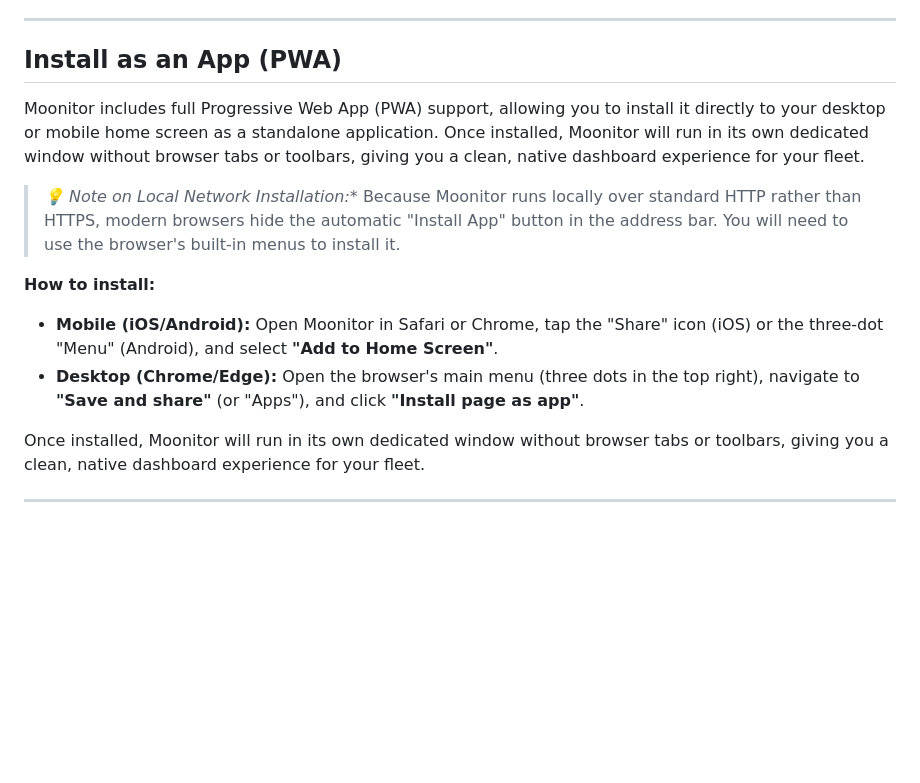
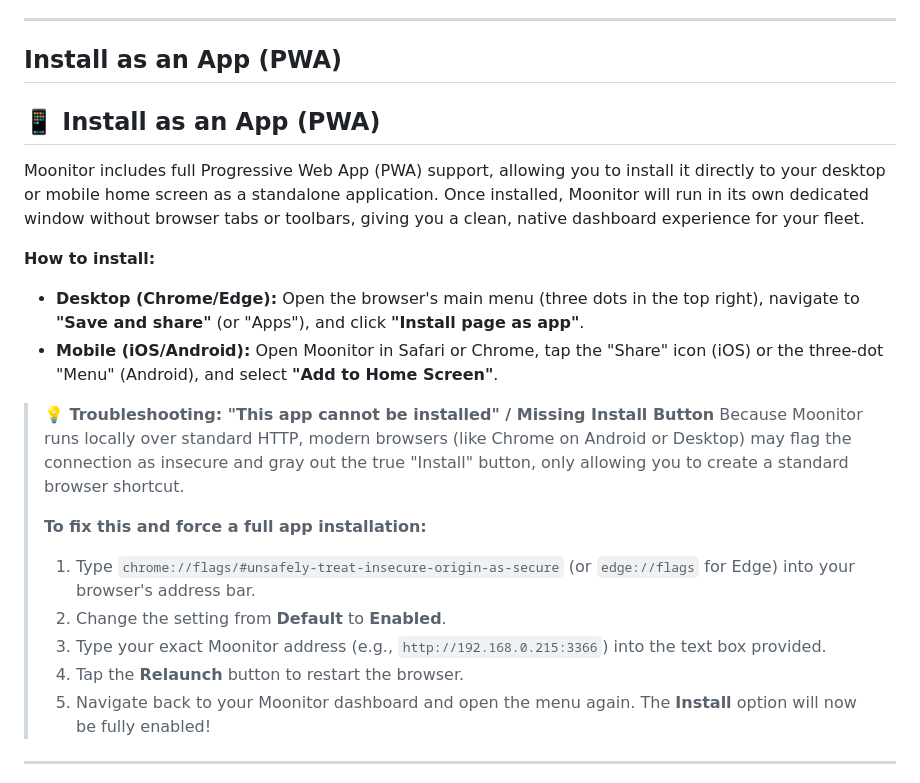
Before and after one commit to Kanrog/Moonitor, a Markdown page: README.md, the part around the change. Drawn GitHub-style; blank space fills up the shorter version.

```diff
--- a/README.md
+++ b/README.md
@@ -63,16 +63,23 @@ Once installed, open a browser on your network and navigate to `http://<YOUR_HOS
 
 ## Install as an App (PWA)
 
+## 📱 Install as an App (PWA)
+
 Moonitor includes full Progressive Web App (PWA) support, allowing you to install it directly to your desktop or mobile home screen as a standalone application. Once installed, Moonitor will run in its own dedicated window without browser tabs or toolbars, giving you a clean, native dashboard experience for your fleet.
 
-> *💡 Note on Local Network Installation:**
-> Because Moonitor runs locally over standard HTTP rather than HTTPS, modern browsers hide the automatic "Install App" button in the address bar. You will need to use the browser's built-in menus to install it.
+**How to install:**
+* **Desktop (Chrome/Edge):** Open the browser's main menu (three dots in the top right), navigate to **"Save and share"** (or "Apps"), and click **"Install page as app"**.
+* **Mobile (iOS/Android):** Open Moonitor in Safari or Chrome, tap the "Share" icon (iOS) or the three-dot "Menu" (Android), and select **"Add to Home Screen"**.
 
-**How to install:**
-* **Mobile (iOS/Android):** Open Moonitor in Safari or Chrome, tap the "Share" icon (iOS) or the three-dot "Menu" (Android), and select **"Add to Home Screen"**.
-* **Desktop (Chrome/Edge):** Open the browser's main menu (three dots in the top right), navigate to **"Save and share"** (or "Apps"), and click **"Install page as app"**.
-
-Once installed, Moonitor will run in its own dedicated window without browser tabs or toolbars, giving you a clean, native dashboard experience for your fleet.
+> **💡 Troubleshooting: "This app cannot be installed" / Missing Install Button**
+> Because Moonitor runs locally over standard HTTP, modern browsers (like Chrome on Android or Desktop) may flag the connection as insecure and gray out the true "Install" button, only allowing you to create a standard browser shortcut.
+>
+> **To fix this and force a full app installation:**
+> 1. Type `chrome://flags/#unsafely-treat-insecure-origin-as-secure` (or `edge://flags` for Edge) into your browser's address bar.
+> 2. Change the setting from **Default** to **Enabled**.
+> 3. Type your exact Moonitor address (e.g., `http://192.168.0.215:3366`) into the text box provided.
+> 4. Tap the **Relaunch** button to restart the browser.
+> 5. Navigate back to your Moonitor dashboard and open the menu again. The **Install** option will now be fully enabled!
 
 ---
 
```
